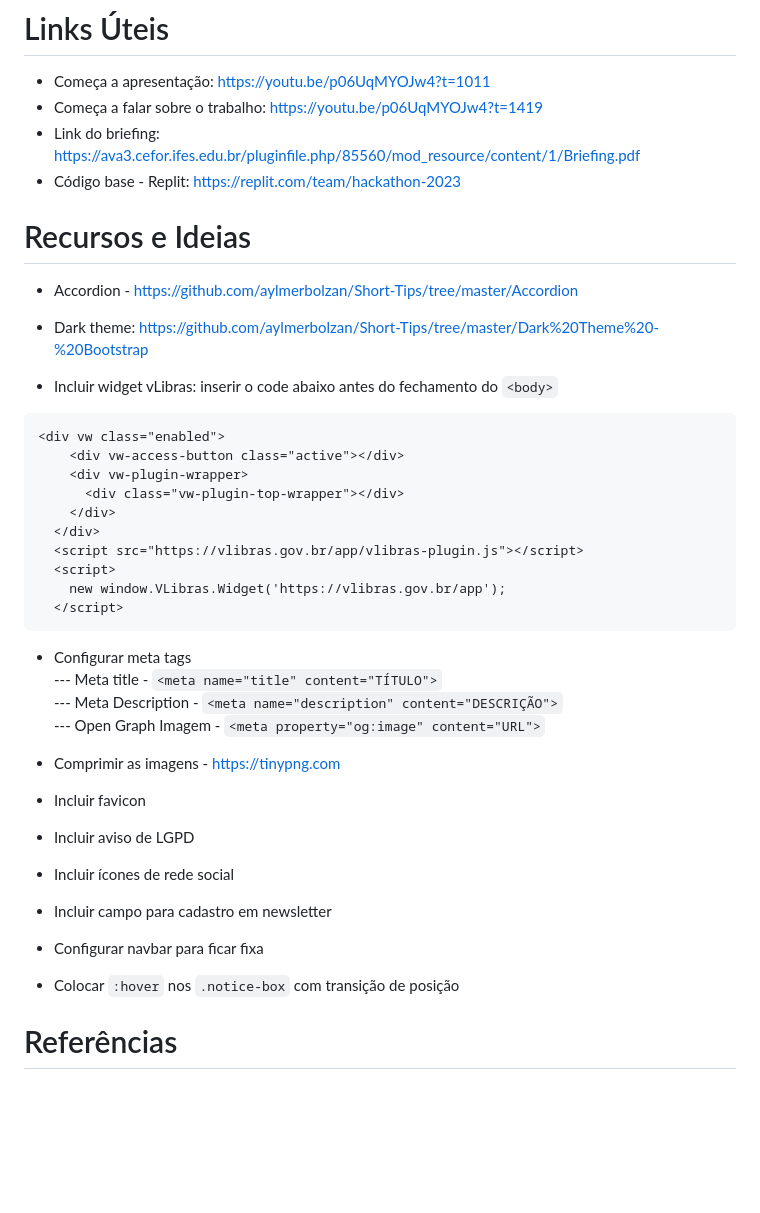
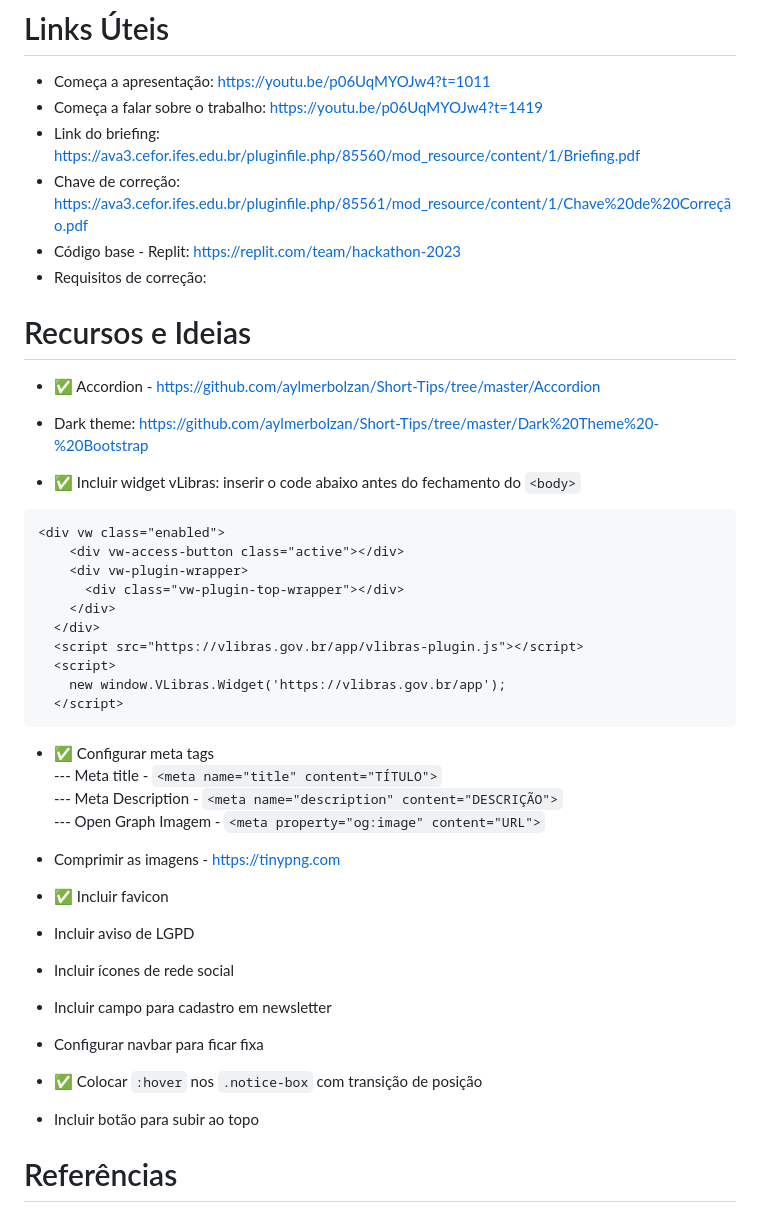
Before and after one commit to aylmerbolzan/1-Hackaton-Reprograme-se, a Markdown page: backlog.md, the part around one of its changes. Rendered like a GitHub page; blank space fills up the shorter version.

````diff
--- a/backlog.md
+++ b/backlog.md
@@ -68,15 +68,17 @@ _<p style="text-align:right;">https://reprograme-se.org.br</p>_
 - Começa a apresentação: https://youtu.be/p06UqMYOJw4?t=1011
 - Começa a falar sobre o trabalho: https://youtu.be/p06UqMYOJw4?t=1419
 - Link do briefing: https://ava3.cefor.ifes.edu.br/pluginfile.php/85560/mod_resource/content/1/Briefing.pdf
+- Chave de correção: https://ava3.cefor.ifes.edu.br/pluginfile.php/85561/mod_resource/content/1/Chave%20de%20Correção.pdf
 - Código base - Replit: https://replit.com/team/hackathon-2023
+- Requisitos de correção:
 
 # Recursos e Ideias
 
-- Accordion - https://github.com/aylmerbolzan/Short-Tips/tree/master/Accordion
+- ✅ Accordion - https://github.com/aylmerbolzan/Short-Tips/tree/master/Accordion
 
 - Dark theme: https://github.com/aylmerbolzan/Short-Tips/tree/master/Dark%20Theme%20-%20Bootstrap
 
-- Incluir widget vLibras: inserir o code abaixo antes do fechamento do `<body>`
+- ✅ Incluir widget vLibras: inserir o code abaixo antes do fechamento do `<body>`
 
 ```
 <div vw class="enabled">
@@ -91,14 +93,14 @@ _<p style="text-align:right;">https://reprograme-se.org.br</p>_
   </script>
 ```
 
-- Configurar meta tags
+- ✅ Configurar meta tags
   <br>--- Meta title - `<meta name="title" content="TÍTULO">`
   <br>--- Meta Description - `<meta name="description" content="DESCRIÇÃO">`
   <br>--- Open Graph Imagem - `<meta property="og:image" content="URL">`
 
 - Comprimir as imagens - https://tinypng.com
 
-- Incluir favicon
+- ✅ Incluir favicon
 
 - Incluir aviso de LGPD
 
@@ -108,7 +110,9 @@ _<p style="text-align:right;">https://reprograme-se.org.br</p>_
 
 - Configurar navbar para ficar fixa
 
-- Colocar `:hover` nos `.notice-box` com transição de posição
+- ✅ Colocar `:hover` nos `.notice-box` com transição de posição
+
+- Incluir botão para subir ao topo
 
 # Referências
 
````
Also changed, not shown: other parts of backlog.md (+38 -3 lines).
